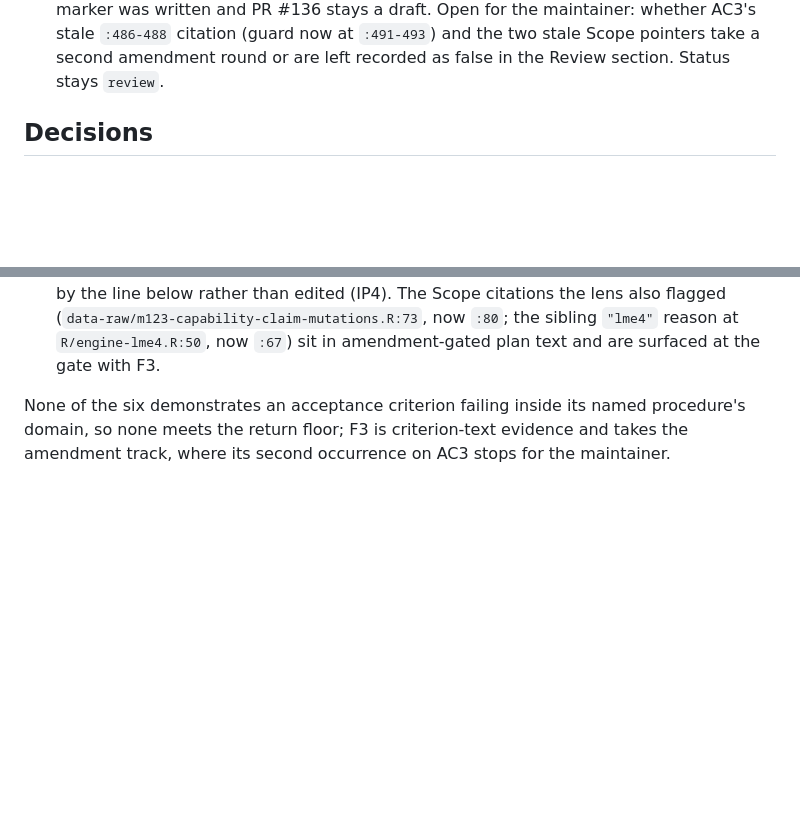
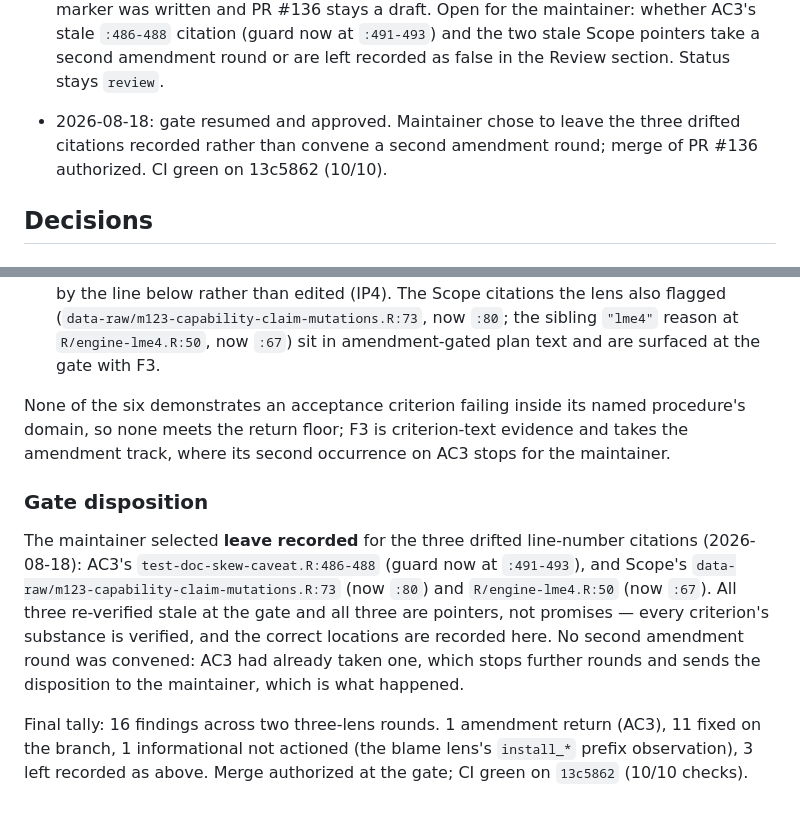
Before and after one commit to jmgirard/intraclass, a Markdown page: cairn/milestones/M127-merderiv-requirement-message.md, 2 parts joined by grey strips. Drawn GitHub-style; blank space fills up the shorter version.

Commit message:
M127 review: gate approved; disposition recorded

```diff
--- a/cairn/milestones/M127-merderiv-requirement-message.md
+++ b/cairn/milestones/M127-merderiv-requirement-message.md
@@ -193,6 +193,7 @@ pin named outside `bayes|engines_omit|install_|design_never`.
 - 2026-08-18: review resumed after the return round. `origin/main` still `26ef090`, unmoved since the cut, so no merge and no stale evidence. AC1-AC4 re-executed on the current head and re-ticked against the evidence block recorded this round; AC5 UNTICKED pending its own fresh `devtools::check()`, which was still running at this checkpoint. Consistency gate re-run green on both halves. Three-lens fan-out re-spawned over the two return-round commits, still in flight — no findings recorded yet.
 - 2026-08-18: return-round fan-out complete (0 / 0 severe / 6). F1, F2, F4, F5 fixed on the branch; F3 and the Scope pointer half of F6 go to the maintainer at the gate as amendment-gated text. SUPERSEDES the count in the amendment-return line above: it says "Nine further [O] findings (F1, F3, F5-F10)" and enumerates eight ids — eight is right, and the seven fixed in the return round are those eight less F8, which was a Review-section record and was corrected there.
 - 2026-08-18: all five criteria verified with return-round evidence (AC5 on the final tree after the F1/F2/F4/F5 fixes). Approval gate reached and PAUSED at the user's selection, before the F3 disposition and before any merge authorization: no `cairn/.merge-approved` marker was written and PR #136 stays a draft. Open for the maintainer: whether AC3's stale `:486-488` citation (guard now at `:491-493`) and the two stale Scope pointers take a second amendment round or are left recorded as false in the Review section. Status stays `review`.
+- 2026-08-18: gate resumed and approved. Maintainer chose to leave the three drifted citations recorded rather than convene a second amendment round; merge of PR #136 authorized. CI green on 13c5862 (10/10).
 
 ## Decisions
 
@@ -468,3 +469,19 @@ None of the six demonstrates an acceptance criterion failing inside its named
 procedure's domain, so none meets the return floor; F3 is criterion-text
 evidence and takes the amendment track, where its second occurrence on AC3
 stops for the maintainer.
+
+### Gate disposition
+
+The maintainer selected **leave recorded** for the three drifted line-number
+citations (2026-08-18): AC3's `test-doc-skew-caveat.R:486-488` (guard now at
+`:491-493`), and Scope's `data-raw/m123-capability-claim-mutations.R:73` (now
+`:80`) and `R/engine-lme4.R:50` (now `:67`). All three re-verified stale at the
+gate and all three are pointers, not promises — every criterion's substance is
+verified, and the correct locations are recorded here. No second amendment
+round was convened: AC3 had already taken one, which stops further rounds and
+sends the disposition to the maintainer, which is what happened.
+
+Final tally: 16 findings across two three-lens rounds. 1 amendment return
+(AC3), 11 fixed on the branch, 1 informational not actioned (the blame lens's
+`install_*` prefix observation), 3 left recorded as above. Merge authorized at
+the gate; CI green on `13c5862` (10/10 checks).
```
